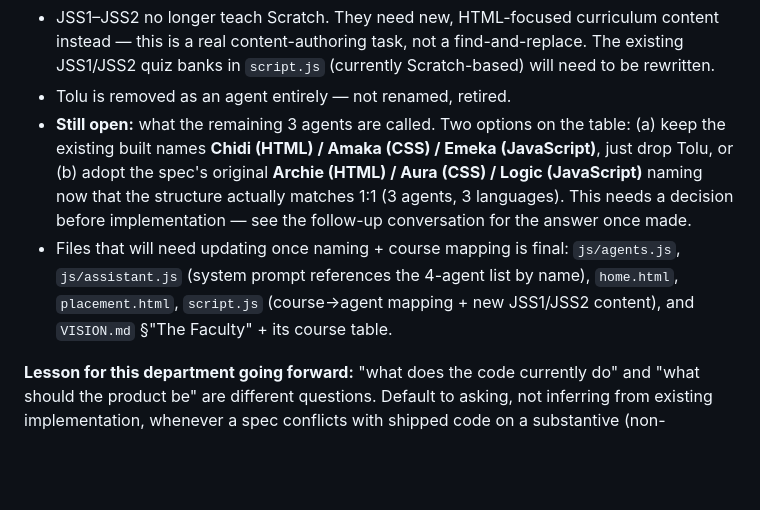
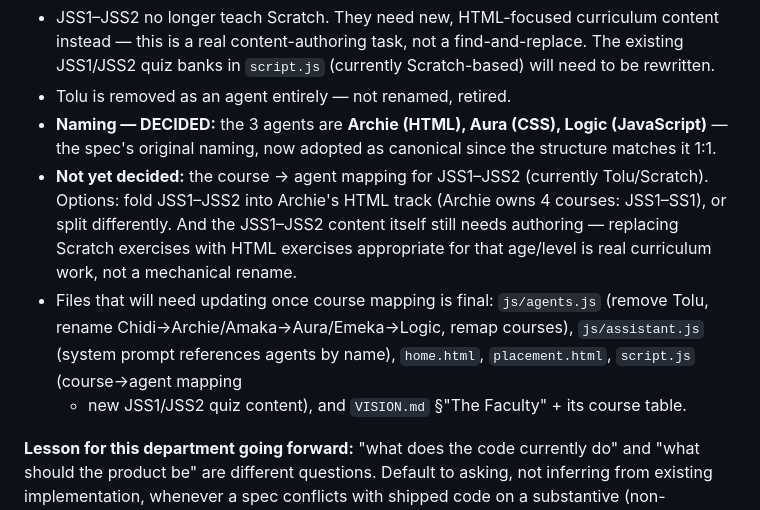
Before and after one commit to adedayocornexology-sys/moyacode, a Markdown page: trust-ledger/open-decisions.md, the part around the change. Drawn GitHub-style; blank space fills up the shorter version.

Commit message:
Finalize Faculty naming: Archie (HTML) / Aura (CSS) / Logic (JS)
Confirmed by product owner. Course mapping for JSS1-JSS2 (currently
Tolu/Scratch) and the actual replacement curriculum content are still
open -- tracked as the remaining implementation work.

Co-Authored-By: Claude Opus 4.8 <noreply@anthropic.com>
Claude-Session: https://claude.ai/code/session_01W8uZz5DXQXDxphL8JMig6B

```diff
--- a/trust-ledger/open-decisions.md
+++ b/trust-ledger/open-decisions.md
@@ -39,15 +39,17 @@ This means:
   this is a real content-authoring task, not a find-and-replace. The existing JSS1/JSS2 quiz
   banks in `script.js` (currently Scratch-based) will need to be rewritten.
 - Tolu is removed as an agent entirely — not renamed, retired.
-- **Still open:** what the remaining 3 agents are called. Two options on the table:
-  (a) keep the existing built names **Chidi (HTML) / Amaka (CSS) / Emeka (JavaScript)**, just
-  drop Tolu, or (b) adopt the spec's original **Archie (HTML) / Aura (CSS) / Logic (JavaScript)**
-  naming now that the structure actually matches 1:1 (3 agents, 3 languages). This needs a
-  decision before implementation — see the follow-up conversation for the answer once made.
-- Files that will need updating once naming + course mapping is final: `js/agents.js`,
-  `js/assistant.js` (system prompt references the 4-agent list by name), `home.html`,
-  `placement.html`, `script.js` (course→agent mapping + new JSS1/JSS2 content), and `VISION.md`
-  §"The Faculty" + its course table.
+- **Naming — DECIDED:** the 3 agents are **Archie (HTML), Aura (CSS), Logic (JavaScript)** —
+  the spec's original naming, now adopted as canonical since the structure matches it 1:1.
+- **Not yet decided:** the course → agent mapping for JSS1–JSS2 (currently Tolu/Scratch).
+  Options: fold JSS1–JSS2 into Archie's HTML track (Archie owns 4 courses: JSS1–SS1), or split
+  differently. And the JSS1–JSS2 content itself still needs authoring — replacing Scratch
+  exercises with HTML exercises appropriate for that age/level is real curriculum work, not a
+  mechanical rename.
+- Files that will need updating once course mapping is final: `js/agents.js` (remove Tolu,
+  rename Chidi→Archie/Amaka→Aura/Emeka→Logic, remap courses), `js/assistant.js` (system prompt
+  references agents by name), `home.html`, `placement.html`, `script.js` (course→agent mapping
+  + new JSS1/JSS2 quiz content), and `VISION.md` §"The Faculty" + its course table.
 
 **Lesson for this department going forward:** "what does the code currently do" and "what
 should the product be" are different questions. Default to asking, not inferring from existing
```
